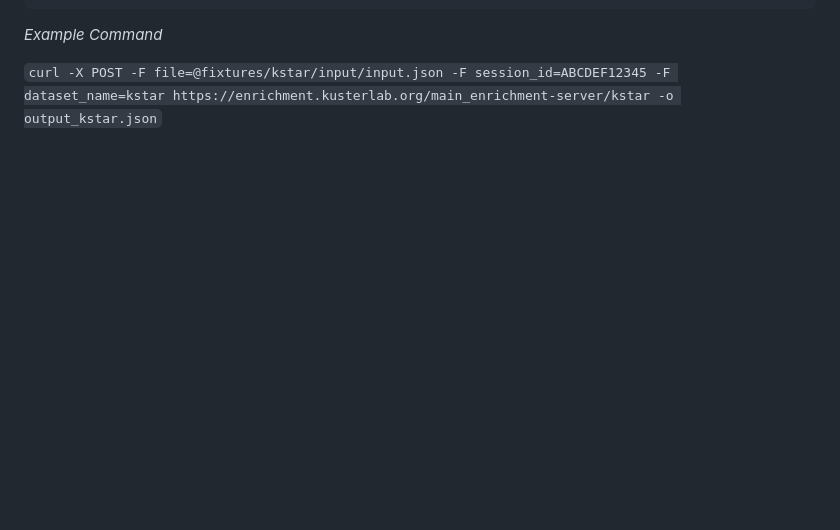
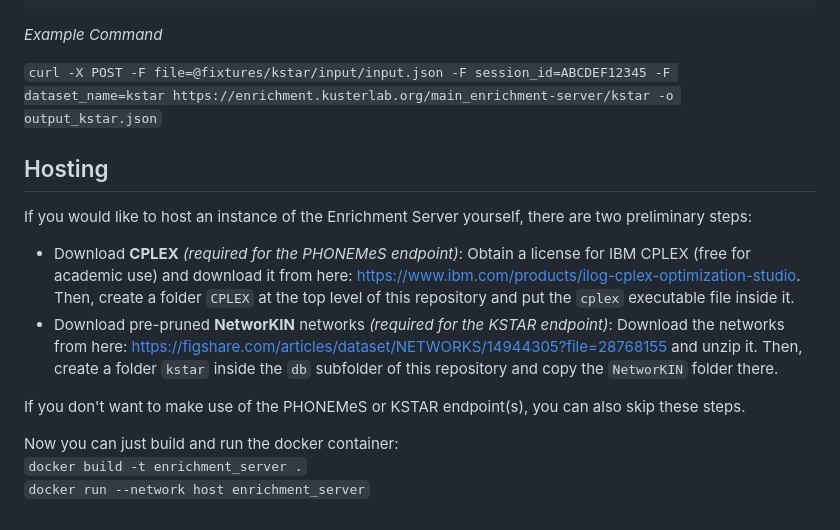
Before and after one commit to kusterlab/enrichment-server, a Markdown page: README.md, the part around the change. Drawn GitHub-style; folded sections open; blank space fills up the shorter version.

Commit message:
Add Hosting instructions to Readme

```diff
--- a/README.md
+++ b/README.md
@@ -479,3 +479,19 @@ E.g.:
 -o output_kstar.json`
 
 </details>
+
+## Hosting
+If you would like to host an instance of the Enrichment Server yourself, there are two preliminary steps:
+
+- Download **CPLEX** _(required for the PHONEMeS endpoint)_: Obtain a license for IBM CPLEX (free for academic use)
+and download it from here: https://www.ibm.com/products/ilog-cplex-optimization-studio.
+Then, create a folder `CPLEX` at the top level of this repository and put the `cplex` executable file inside it.
+- Download pre-pruned **NetworKIN** networks _(required for the KSTAR endpoint)_: Download the networks from here:
+https://figshare.com/articles/dataset/NETWORKS/14944305?file=28768155 and unzip it.
+Then, create a folder `kstar` inside the `db` subfolder of this repository and copy the `NetworKIN` folder there.
+
+If you don't want to make use of the PHONEMeS or KSTAR endpoint(s), you can also skip these steps.
+
+Now you can just build and run the docker container:
+`docker build -t enrichment_server .`
+`docker run --network host enrichment_server`
```
